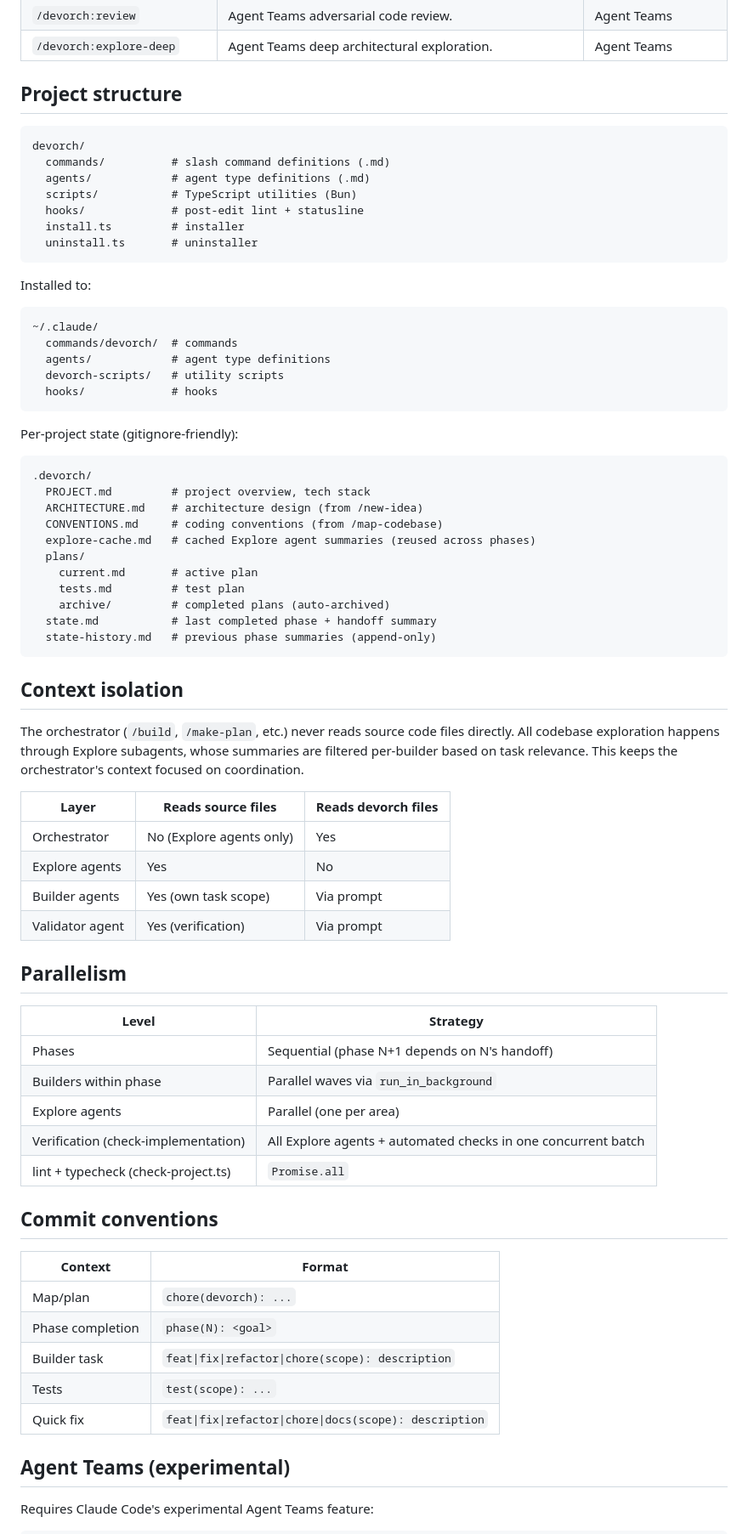
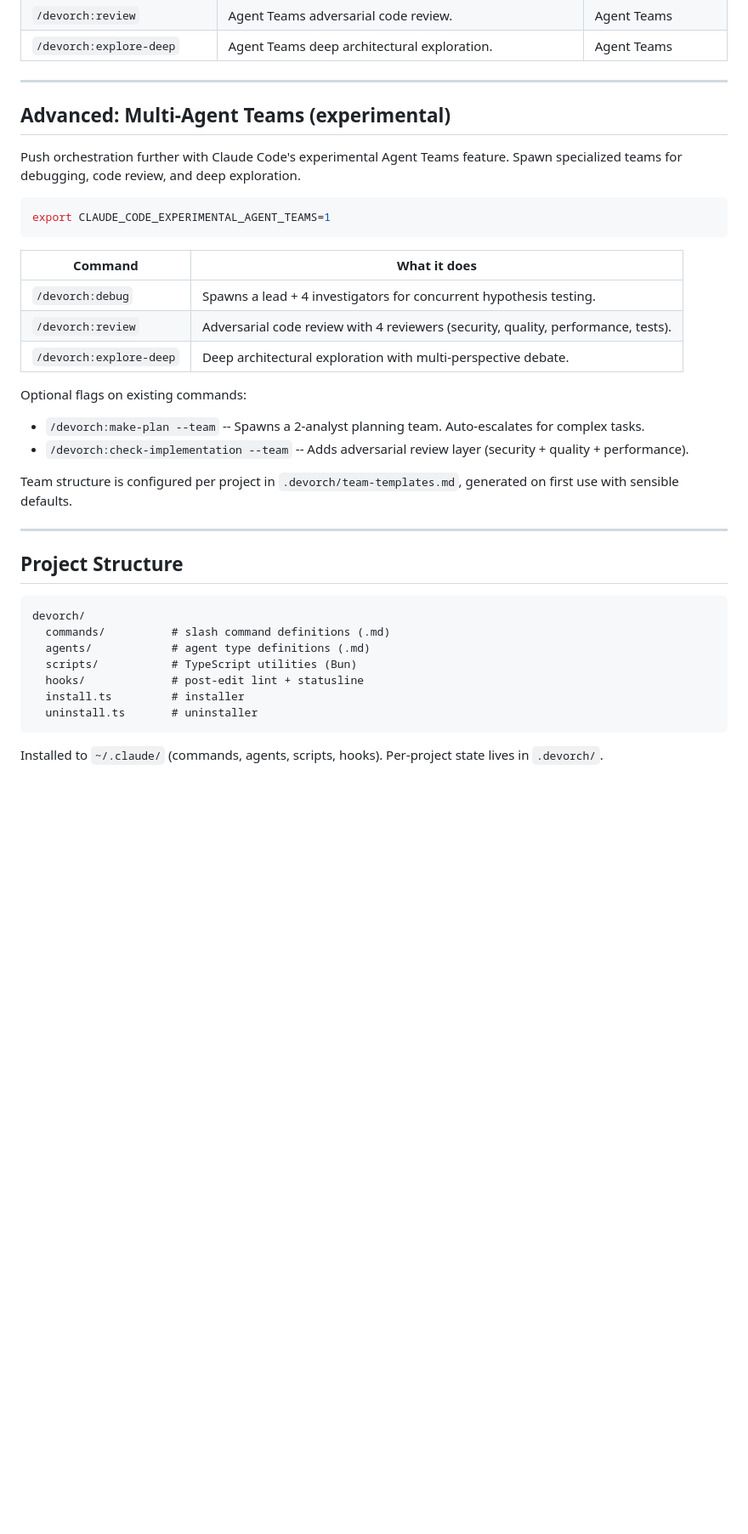
Before and after one commit to onurbamaro/devorch, a Markdown page: README.md, the part around one of its changes. Shown at 85% size. Drawn GitHub-style; blank space fills up the shorter version.

Commit message:
docs(devorch): rewrite README with marketing tone and LLM-friendly metadata
Co-Authored-By: Claude Opus 4.6 <noreply@anthropic.com>

````diff
--- a/README.md
+++ b/README.md
@@ -155,7 +159,32 @@ The statusline hook (`devorch-statusline.cjs`) shows the active task, phase prog
 | `/devorch:review` | Agent Teams adversarial code review. | Agent Teams |
 | `/devorch:explore-deep` | Agent Teams deep architectural exploration. | Agent Teams |
 
-## Project structure
+---
+
+## Advanced: Multi-Agent Teams (experimental)
+
+Push orchestration further with Claude Code's experimental Agent Teams feature. Spawn specialized teams for debugging, code review, and deep exploration.
+
+```bash
+export CLAUDE_CODE_EXPERIMENTAL_AGENT_TEAMS=1
+```
+
+| Command | What it does |
+|---------|-------------|
+| `/devorch:debug` | Spawns a lead + 4 investigators for concurrent hypothesis testing. |
+| `/devorch:review` | Adversarial code review with 4 reviewers (security, quality, performance, tests). |
+| `/devorch:explore-deep` | Deep architectural exploration with multi-perspective debate. |
+
+Optional flags on existing commands:
+
+- `/devorch:make-plan --team` -- Spawns a 2-analyst planning team. Auto-escalates for complex tasks.
+- `/devorch:check-implementation --team` -- Adds adversarial review layer (security + quality + performance).
+
+Team structure is configured per project in `.devorch/team-templates.md`, generated on first use with sensible defaults.
+
+---
+
+## Project Structure
 
 ```
 devorch/
@@ -167,64 +196,5 @@ devorch/
   uninstall.ts       # uninstaller
 ```
 
-Installed to:
+Installed to `~/.claude/` (commands, agents, scripts, hooks). Per-project state lives in `.devorch/`.
 
-```
-~/.claude/
-  commands/devorch/  # commands
-  agents/            # agent type definitions
-  devorch-scripts/   # utility scripts
-  hooks/             # hooks
-```
-
-Per-project state (gitignore-friendly):
-
-```
-.devorch/
-  PROJECT.md         # project overview, tech stack
-  ARCHITECTURE.md    # architecture design (from /new-idea)
-  CONVENTIONS.md     # coding conventions (from /map-codebase)
-  explore-cache.md   # cached Explore agent summaries (reused across phases)
-  plans/
-    current.md       # active plan
-    tests.md         # test plan
-    archive/         # completed plans (auto-archived)
-  state.md           # last completed phase + handoff summary
-  state-history.md   # previous phase summaries (append-only)
-```
-
-## Context isolation
-
-The orchestrator (`/build`, `/make-plan`, etc.) never reads source code files directly. All codebase exploration happens through Explore subagents, whose summaries are filtered per-builder based on task relevance. This keeps the orchestrator's context focused on coordination.
-
-| Layer | Reads source files | Reads devorch files |
-|-------|-------------------|-------------------|
-| Orchestrator | No (Explore agents only) | Yes |
-| Explore agents | Yes | No |
-| Builder agents | Yes (own task scope) | Via prompt |
-| Validator agent | Yes (verification) | Via prompt |
-
-## Parallelism
-
-| Level | Strategy |
-|-------|----------|
-| Phases | Sequential (phase N+1 depends on N's handoff) |
-| Builders within phase | Parallel waves via `run_in_background` |
-| Explore agents | Parallel (one per area) |
-| Verification (check-implementation) | All Explore agents + automated checks in one concurrent batch |
-| lint + typecheck (check-project.ts) | `Promise.all` |
-
-## Commit conventions
-
-| Context | Format |
-|---------|--------|
-| Map/plan | `chore(devorch): ...` |
-| Phase completion | `phase(N): <goal>` |
-| Builder task | `feat\|fix\|refactor\|chore(scope): description` |
-| Tests | `test(scope): ...` |
-| Quick fix | `feat\|fix\|refactor\|chore\|docs(scope): description` |
-
-## Agent Teams (experimental)
-
-Requires Claude Code's experimental Agent Teams feature:
-
````
Also changed, not shown: other parts of README.md (+200 -88 lines).
